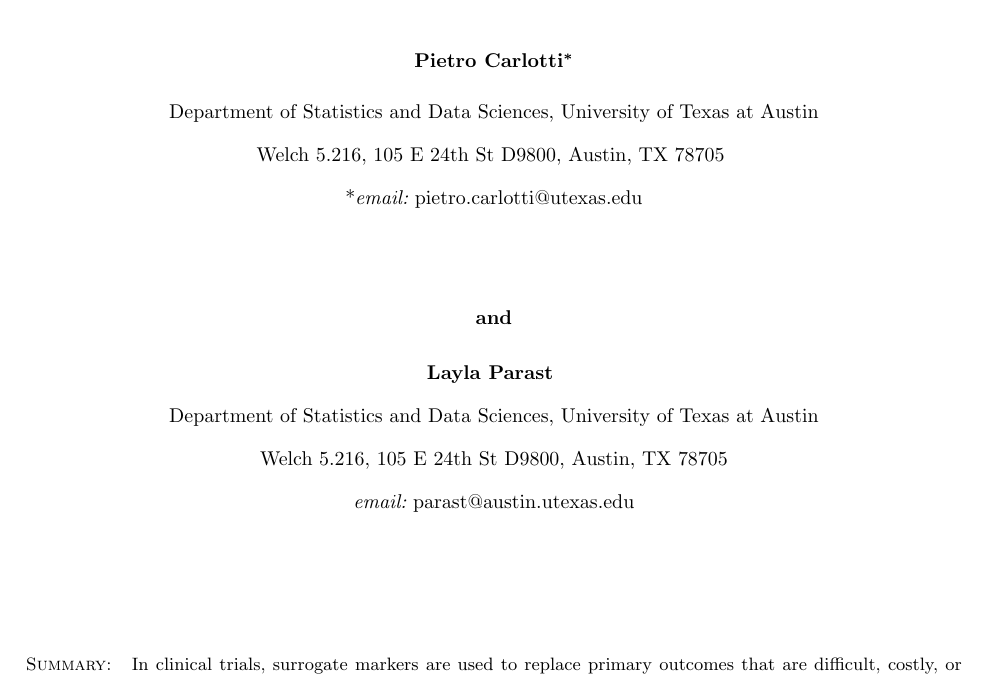
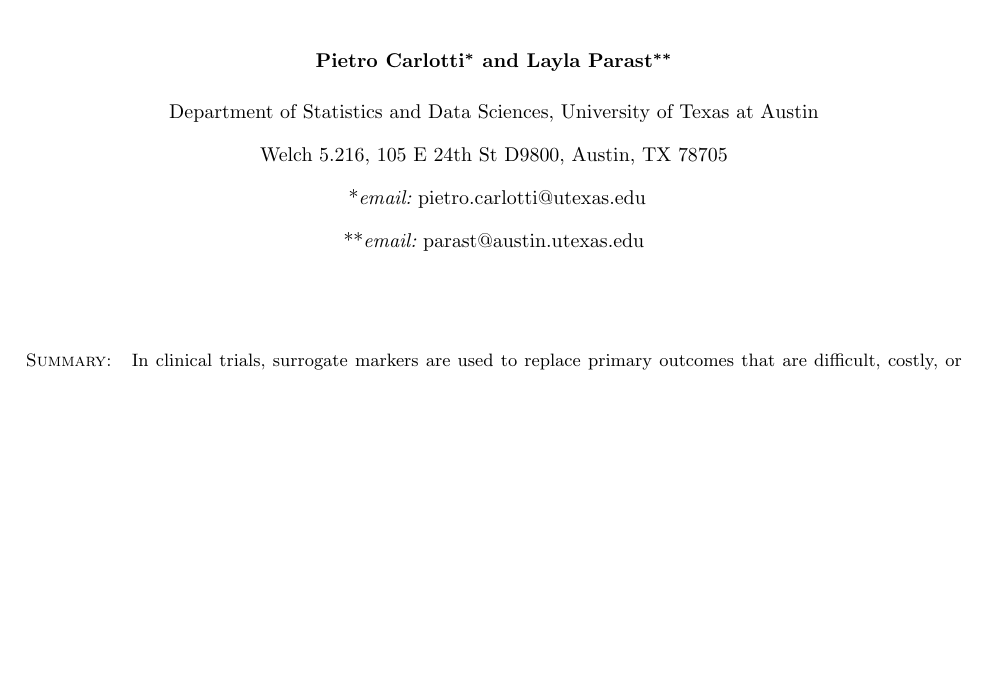
Before and after one commit to PietroCarlotti/BSET, a LaTeX document (manuscript/BSET.tex): part of page 1 of 33, cut so that both start at the same text, the shorter picture padded with empty space. Compiled offline with pdfLaTeX; a LaTeX package or settings file that is missing is left out.

Commit message:
fixed other author guidelines

```diff
--- a/manuscript/BSET.tex
+++ b/manuscript/BSET.tex
@@ -94,7 +94,10 @@
 
 \title[A Bayesian Surrogate Evaluation Test]{A Bayesian Critique of a Rank-Based Method for Surrogate Marker Evaluation}
 
-\author[Carlotti and Parast]{Pietro Carlotti$^{*}$\email{pietro.carlotti@utexas.edu} \\ Department of Statistics and Data Sciences, University of Texas at Austin \\ Welch 5.216, 105 E 24th St D9800, Austin, TX 78705 \and Layla Parast\emailx{parast@austin.utexas.edu} \\ Department of Statistics and Data Sciences, University of Texas at Austin \\ Welch 5.216, 105 E 24th St D9800, Austin, TX 78705}
+\author[Carlotti and Parast]{Pietro Carlotti$^{*}$\email{pietro.carlotti@utexas.edu} and
+Layla Parast$^{**}$\email{parast@austin.utexas.edu} \\
+Department of Statistics and Data Sciences, University of Texas at Austin \\
+Welch 5.216, 105 E 24th St D9800, Austin, TX 78705}
 
 \begin{abstract}
 In clinical trials, surrogate markers are used to replace primary outcomes that are difficult, costly, or time-consuming to collect. When valid, they can accelerate treatment evaluation by reliably capturing the causal effect of treatment on clinical benefit. Parast, Cai, and Tian (2024, \textit{Biometrics}) recently proposed a rank-based method for surrogate marker evaluation in small-sample settings, exploiting its nonparametric nature and minimal modeling assumptions. However, this method has notable limitations: its target estimand lacks a clear causal interpretation, it exhibits low statistical power, and it is not sufficiently robust across different data-generating mechanisms. We propose BSET (Bayesian Surrogate Evaluation Test), a Bayesian imputation-based approach that addresses these shortcomings by targeting a causally interpretable estimand and improving power through covariate adjustment. We derive analytical expressions for both estimands under Gaussian data-generating mechanisms, showing they can differ substantially even in simple settings, and introduce a principled criterion for selecting the surrogate validation threshold based on a Bayes factor argument. We evaluate BSET through a simulation study and illustrate the method using data from the Diabetes Control and Complications Trial.
```
Also changed, not shown: manuscript/BSET.bbl, manuscript/BSET.pdf, 7 other files.
